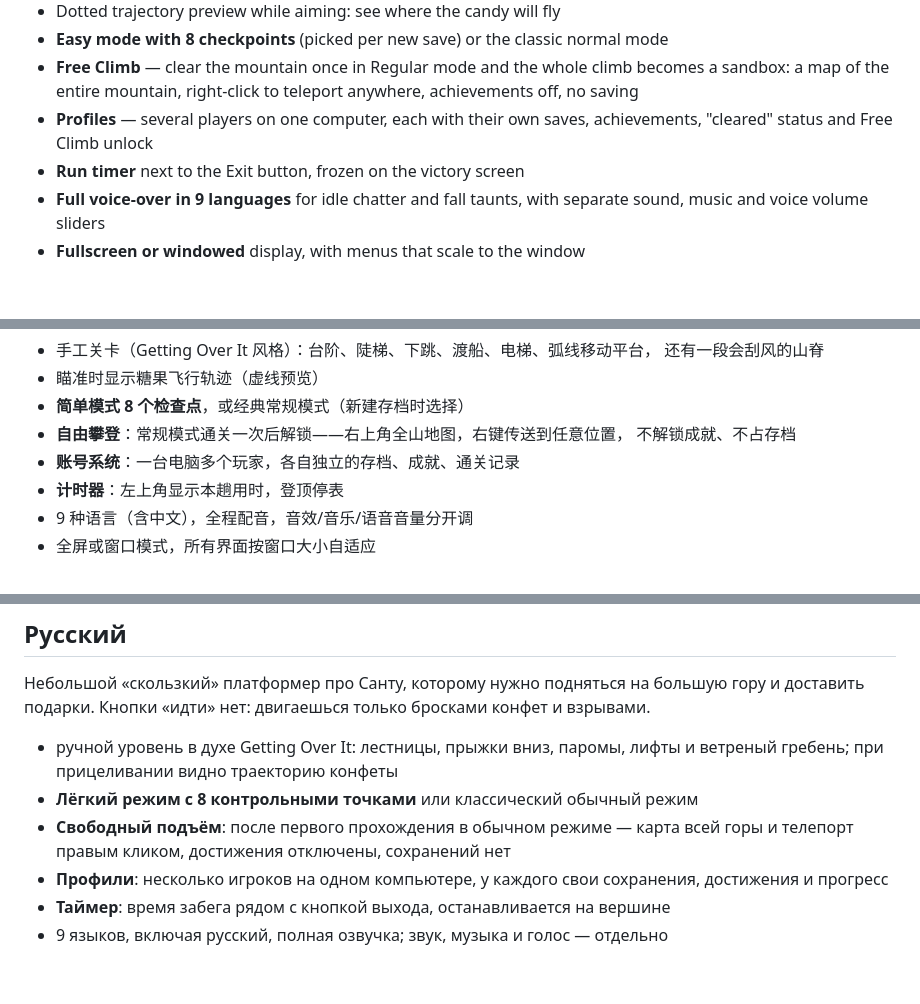
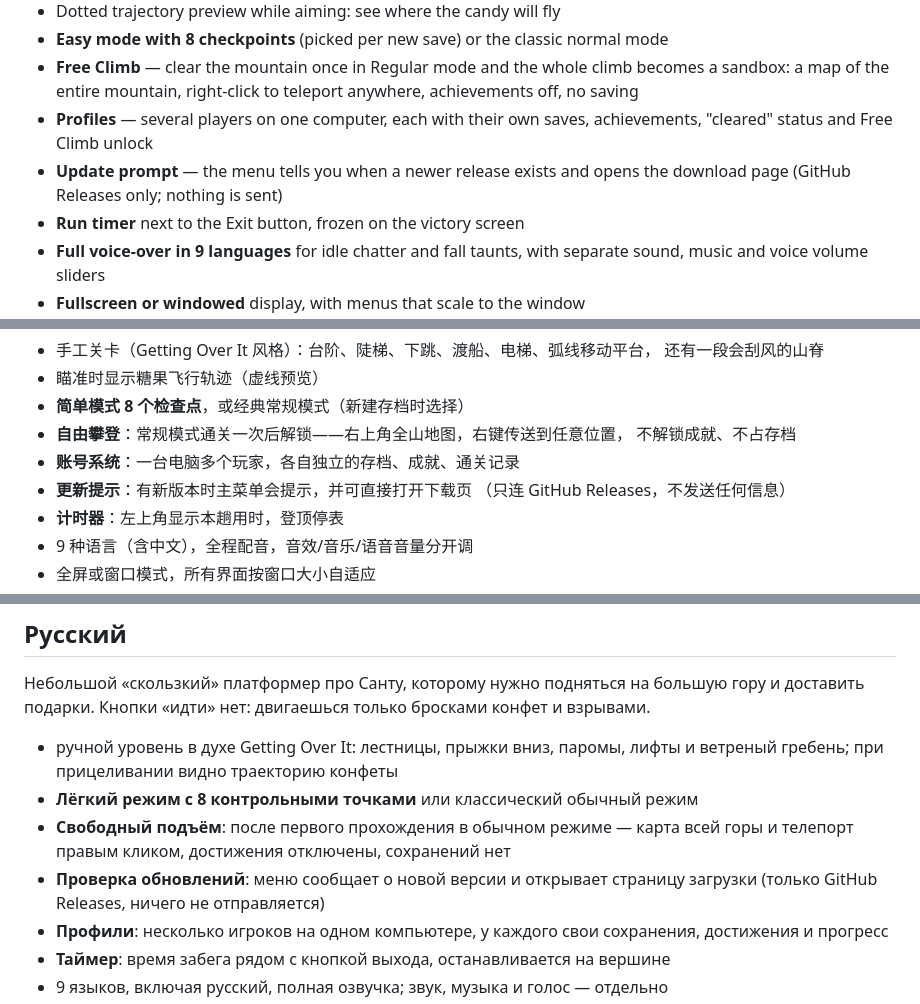
Before and after one commit to hotpot9628/A-Slipery-Climb, a Markdown page: store/github_readme.md, 3 parts joined by grey strips. Rendered like a GitHub page; blank space fills up the shorter version.

```diff
--- a/store/github_readme.md
+++ b/store/github_readme.md
@@ -28,6 +28,8 @@ ride the moving platforms up the mountain.
   achievements off, no saving
 - **Profiles** — several players on one computer, each with their own saves,
   achievements, "cleared" status and Free Climb unlock
+- **Update prompt** — the menu tells you when a newer release exists and opens
+  the download page (GitHub Releases only; nothing is sent)
 - **Run timer** next to the Exit button, frozen on the victory screen
 - **Full voice-over in 9 languages** for idle chatter and fall taunts, with
   separate sound, music and voice volume sliders
@@ -103,6 +105,8 @@ and progress in `profiles\<id>\`. Remove the whole folder to reset everything
 - **自由攀登**：常规模式通关一次后解锁——右上角全山地图，右键传送到任意位置，
   不解锁成就、不占存档
 - **账号系统**：一台电脑多个玩家，各自独立的存档、成就、通关记录
+- **更新提示**：有新版本时主菜单会提示，并可直接打开下载页
+  （只连 GitHub Releases，不发送任何信息）
 - **计时器**：左上角显示本趟用时，登顶停表
 - 9 种语言（含中文），全程配音，音效/音乐/语音音量分开调
 - 全屏或窗口模式，所有界面按窗口大小自适应
@@ -129,6 +133,8 @@ macOS 用 `ASliperyClimb_macOS.zip`；Linux 用 `ASliperyClimb_Linux.tar.gz`，
 - **Лёгкий режим с 8 контрольными точками** или классический обычный режим
 - **Свободный подъём**: после первого прохождения в обычном режиме — карта всей горы и телепорт
   правым кликом, достижения отключены, сохранений нет
+- **Проверка обновлений**: меню сообщает о новой версии и открывает страницу
+  загрузки (только GitHub Releases, ничего не отправляется)
 - **Профили**: несколько игроков на одном компьютере, у каждого свои сохранения,
   достижения и прогресс
 - **Таймер**: время забега рядом с кнопкой выхода, останавливается на вершине
```
Also changed, not shown: store/github_release_notes.md (+33 -0 lines).
